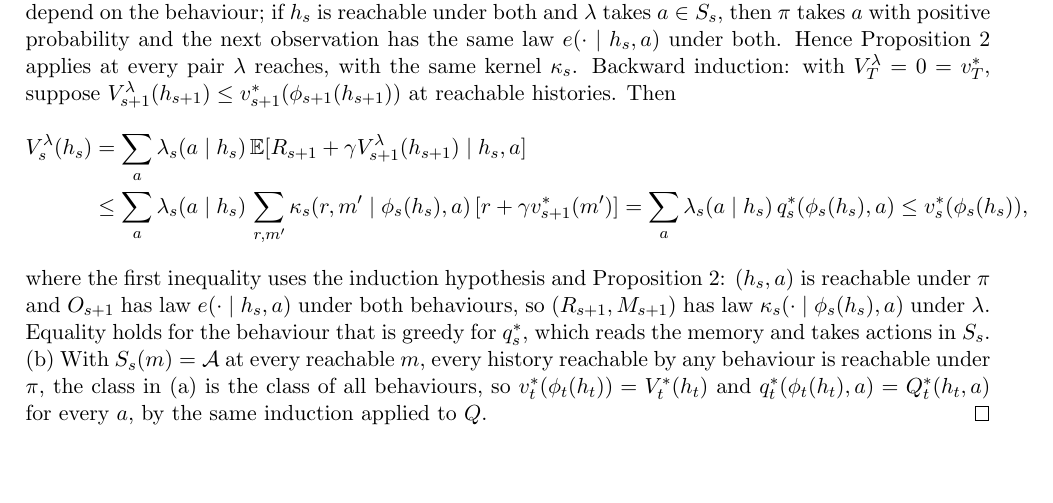
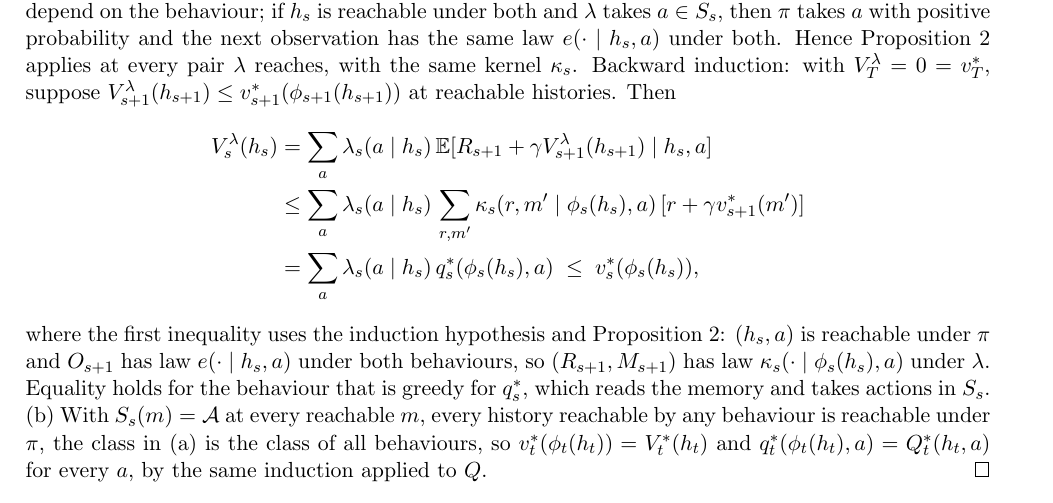
Before and after one commit to Beikewzh/Plasticity_Empowerment_Research_Note, a LaTeX paper (main.tex): part of page 6 of 10, cut so that both start at the same text, the shorter picture padded with empty space. Compiled offline with pdfLaTeX.

Commit message:
Proof display line break
Co-Authored-By: Claude Fable 5.1 <noreply@anthropic.com>

```diff
--- a/main.tex
+++ b/main.tex
@@ -153,8 +153,8 @@ $D_t = 0$ means $O_{t+1} \perp h_t \mid (M_t, A_t)$. The pair $(R_{t+1}, M_{t+1}
 (a) Let $\lambda$ be a behaviour that at every step takes only actions in $S_s(\phi_s(h_s))$. By induction on $s$, every pair $(h_s, a)$ reachable under $\lambda$ is reachable under $\pi$: the first observation does not depend on the behaviour; if $h_s$ is reachable under both and $\lambda$ takes $a \in S_s$, then $\pi$ takes $a$ with positive probability and the next observation has the same law $e(\cdot \mid h_s, a)$ under both. Hence Proposition~\ref{prop:markov} applies at every pair $\lambda$ reaches, with the same kernel $\kappa_s$. Backward induction: with $V^\lambda_T = 0 = v^*_T$, suppose $V^\lambda_{s+1}(h_{s+1}) \le v^*_{s+1}(\phi_{s+1}(h_{s+1}))$ at reachable histories. Then
 \begin{align*}
 V^\lambda_s(h_s) &= \sum_a \lambda_s(a \mid h_s)\, \E[R_{s+1} + \gamma V^\lambda_{s+1}(h_{s+1}) \mid h_s, a] \\
-&\le \sum_a \lambda_s(a \mid h_s)\, \sum_{r, m'} \kappa_s(r, m' \mid \phi_s(h_s), a)\,[r + \gamma v^*_{s+1}(m')]
-= \sum_a \lambda_s(a \mid h_s)\, q^*_s(\phi_s(h_s), a) \le v^*_s(\phi_s(h_s)),
+&\le \sum_a \lambda_s(a \mid h_s)\, \sum_{r, m'} \kappa_s(r, m' \mid \phi_s(h_s), a)\,[r + \gamma v^*_{s+1}(m')] \\
+&= \sum_a \lambda_s(a \mid h_s)\, q^*_s(\phi_s(h_s), a) \;\le\; v^*_s(\phi_s(h_s)),
 \end{align*}
 where the first inequality uses the induction hypothesis and Proposition~\ref{prop:markov}: $(h_s, a)$ is reachable under $\pi$ and $O_{s+1}$ has law $e(\cdot \mid h_s, a)$ under both behaviours, so $(R_{s+1}, M_{s+1})$ has law $\kappa_s(\cdot \mid \phi_s(h_s), a)$ under $\lambda$. Equality holds for the behaviour that is greedy for $q^*_s$, which reads the memory and takes actions in $S_s$. (b) With $S_s(m) = \calA$ at every reachable $m$, every history reachable by any behaviour is reachable under $\pi$, the class in (a) is the class of all behaviours, so $v^*_t(\phi_t(h_t)) = V^*_t(h_t)$ and $q^*_t(\phi_t(h_t), a) = Q^*_t(h_t, a)$ for every $a$, by the same induction applied to $Q$.
 \end{proof}
```
